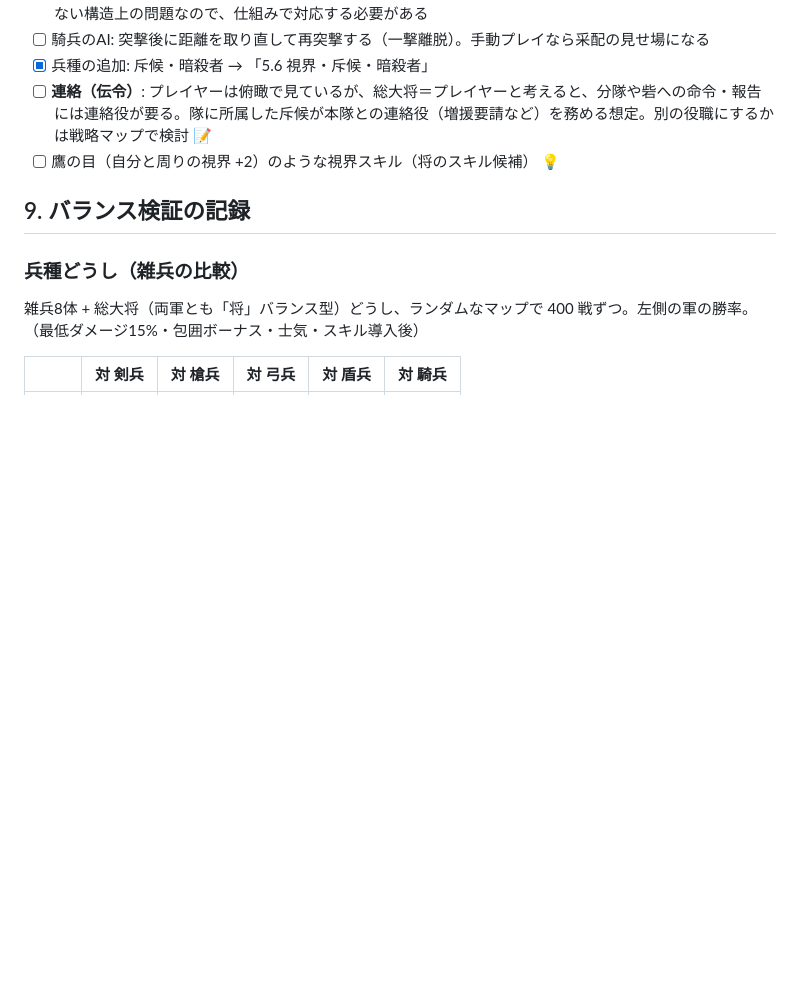
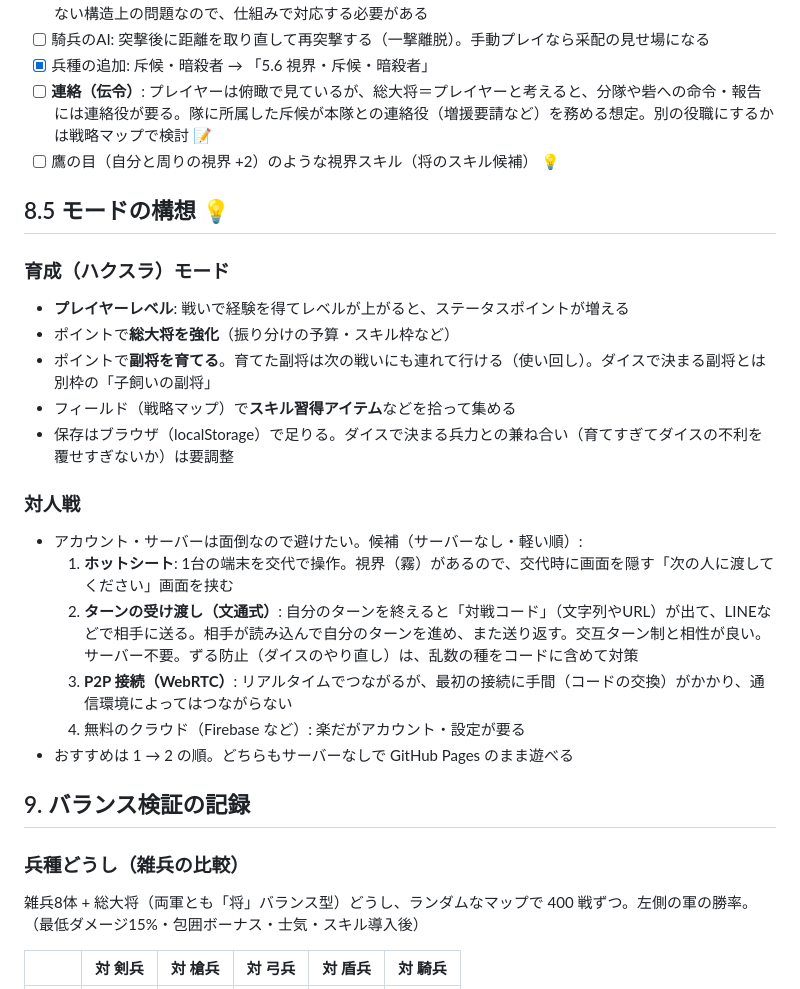
Before and after one commit to izayoisinya/dice-game, a Markdown page: docs/design.md, the part around the change. Rendered like a GitHub page; blank space fills up the shorter version.

Commit message:
設計書: 育成（ハクスラ）モードと対人戦の構想を記録
Co-Authored-By: Claude Opus 5.5 <noreply@anthropic.com>
Claude-Session: https://claude.ai/code/session_01TqbHapgrbjfNyF5VZHo27N

```diff
--- a/docs/design.md
+++ b/docs/design.md
@@ -519,6 +519,21 @@
 - [ ] **連絡（伝令）**: プレイヤーは俯瞰で見ているが、総大将＝プレイヤーと考えると、分隊や砦への命令・報告には連絡役が要る。隊に所属した斥候が本隊との連絡役（増援要請など）を務める想定。別の役職にするかは戦略マップで検討 📝
 - [ ] 鷹の目（自分と周りの視界 +2）のような視界スキル（将のスキル候補） 💡
 
+## 8.5 モードの構想 💡
+### 育成（ハクスラ）モード
+- **プレイヤーレベル**: 戦いで経験を得てレベルが上がると、ステータスポイントが増える
+- ポイントで**総大将を強化**（振り分けの予算・スキル枠など）
+- ポイントで**副将を育てる**。育てた副将は次の戦いにも連れて行ける（使い回し）。ダイスで決まる副将とは別枠の「子飼いの副将」
+- フィールド（戦略マップ）で**スキル習得アイテム**などを拾って集める
+- 保存はブラウザ（localStorage）で足りる。ダイスで決まる兵力との兼ね合い（育てすぎてダイスの不利を覆せすぎないか）は要調整
+### 対人戦
+- アカウント・サーバーは面倒なので避けたい。候補（サーバーなし・軽い順）:
+  1. **ホットシート**: 1台の端末を交代で操作。視界（霧）があるので、交代時に画面を隠す「次の人に渡してください」画面を挟む
+  2. **ターンの受け渡し（文通式）**: 自分のターンを終えると「対戦コード」（文字列やURL）が出て、LINEなどで相手に送る。相手が読み込んで自分のターンを進め、また送り返す。交互ターン制と相性が良い。サーバー不要。ずる防止（ダイスのやり直し）は、乱数の種をコードに含めて対策
+  3. **P2P 接続（WebRTC）**: リアルタイムでつながるが、最初の接続に手間（コードの交換）がかかり、通信環境によってはつながらない
+  4. 無料のクラウド（Firebase など）: 楽だがアカウント・設定が要る
+- おすすめは 1 → 2 の順。どちらもサーバーなしで GitHub Pages のまま遊べる
+
 ## 9. バランス検証の記録
 
 ### 兵種どうし（雑兵の比較）
```
